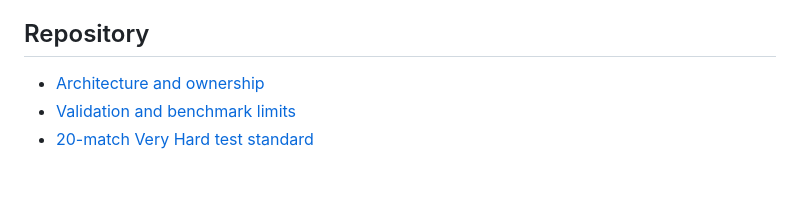
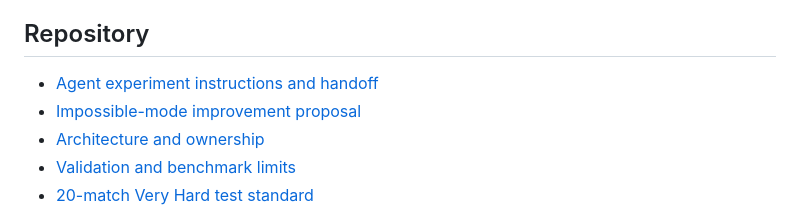
Before and after one commit to phamvotriduc241106/territorial-chrome-extension, a Markdown page: README.md, the part around the change. Drawn GitHub-style; blank space fills up the shorter version.

Commit message:
docs: add detailed agent handoff for Impossible experiment loop

```diff
--- a/README.md
+++ b/README.md
@@ -55,6 +55,8 @@ model-validation phase is required; no frontier model controls autoplay.
 
 ## Repository
 
+- [Agent experiment instructions and handoff](docs/AGENT_EXPERIMENT_HANDOFF.md)
+- [Impossible-mode improvement proposal](docs/IMPOSSIBLE_IMPROVEMENT_PROPOSAL.md)
 - [Architecture and ownership](docs/ARCHITECTURE.md)
 - [Validation and benchmark limits](docs/VALIDATION.md)
 - [20-match Very Hard test standard](docs/VERY_HARD_TEST.md)
```
Also changed, not shown: docs/AGENT_EXPERIMENT_HANDOFF.md (added, +274 -0 lines).
